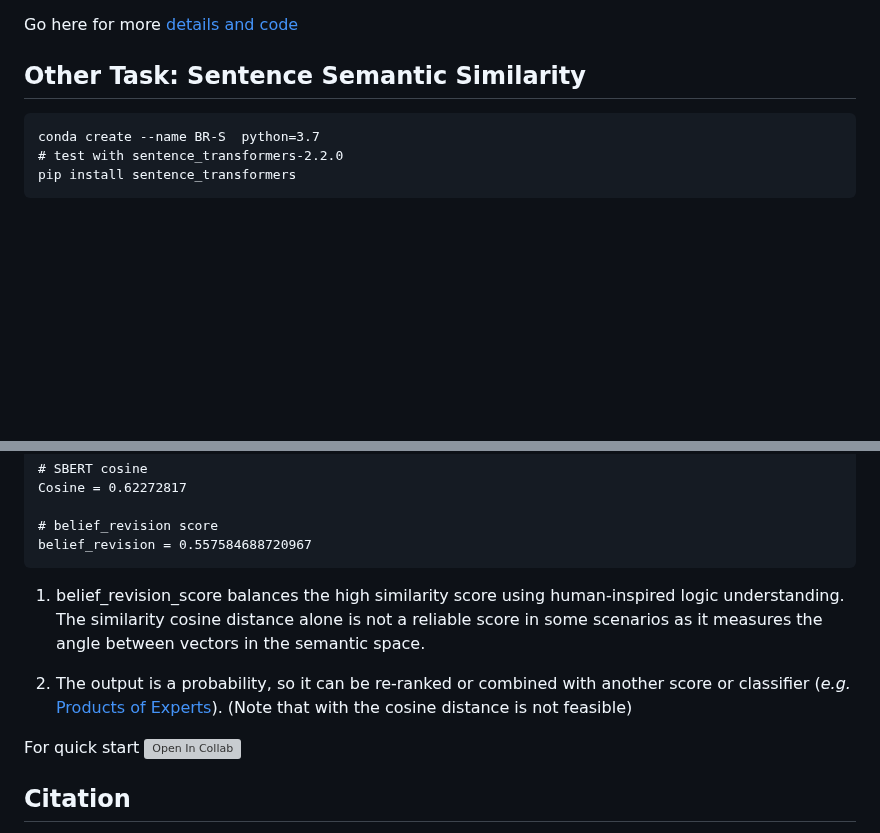
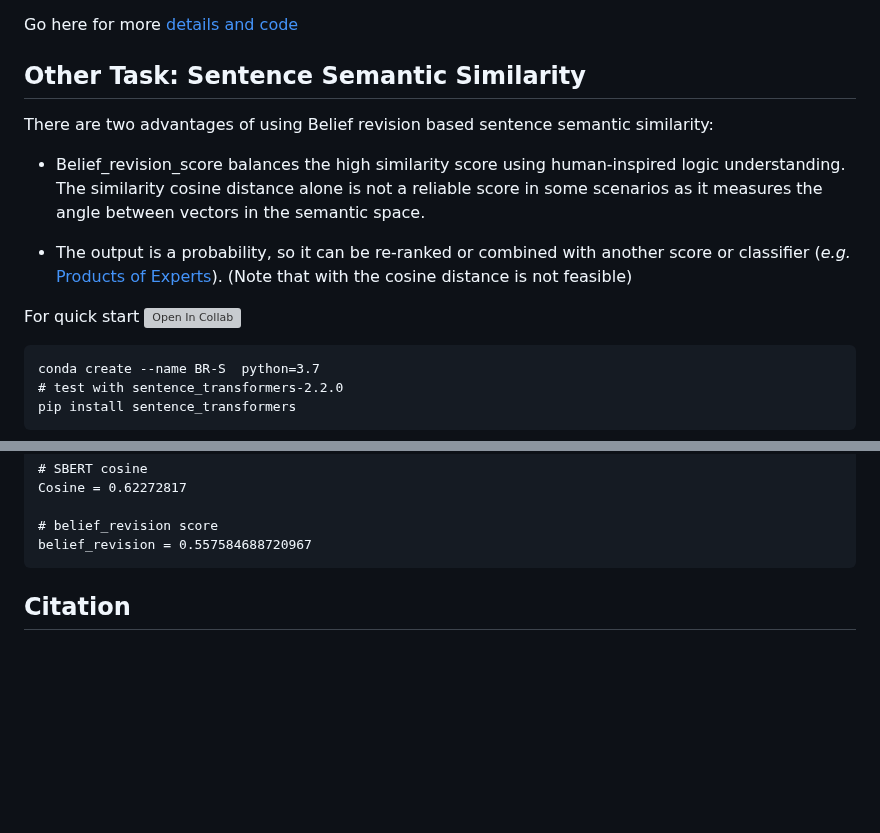
Before and after one commit to ahmedssabir/Belief-Revision-Score, a Markdown page: README.md, 2 parts joined by grey strips. Rendered like a GitHub page; blank space fills up the shorter version; grey boxes are pictures that could not be loaded.

````diff
--- a/README.md
+++ b/README.md
@@ -333,6 +333,18 @@ Go here for more [details and code](https://github.com/ahmedssabir/Belief-Revisi
 
 ## Other Task: Sentence Semantic Similarity
 
+There are two advantages of using Belief revision based sentence semantic similarity:
+
+- Belief_revision_score balances the high similarity score using human-inspired logic understanding.  The similarity cosine distance alone is not a reliable score in some scenarios as it measures the angle between vectors in the semantic space.
+
+- The output is a probability,  so it can be re-ranked or combined with another score or classifier  (_e.g._ [Products of Experts](https://www.cs.toronto.edu/~hinton/absps/icann-99.pdf)). (Note that with the cosine distance is not feasible)
+
+
+
+For quick start [![Open In Collab](https://colab.research.google.com/assets/colab-badge.svg)](https://colab.research.google.com/drive/1ipTLmZxLLU5aNUQQvSHJRrsetQpg_31C?usp=sharing)
+
+
+
 ```
 conda create --name BR-S  python=3.7
 # test with sentence_transformers-2.2.0
@@ -358,18 +370,6 @@ Cosine = 0.62272817
 # belief_revision score
 belief_revision = 0.557584688720967
 ```
-1) belief_revision_score balances the high similarity score using human-inspired logic understanding.  The similarity cosine distance alone is not a reliable score in some scenarios as it measures the angle between vectors in the semantic space.
-
-
-2)  The output is a probability,  so it can be re-ranked or combined with another score or classifier  (_e.g._ [Products of Experts](https://www.cs.toronto.edu/~hinton/absps/icann-99.pdf)). (Note that with the cosine distance is not feasible)
-
-
-
-
-
-
-For quick start [![Open In Collab](https://colab.research.google.com/assets/colab-badge.svg)](https://colab.research.google.com/drive/1ipTLmZxLLU5aNUQQvSHJRrsetQpg_31C?usp=sharing)
-
 
 ## Citation
 
````
